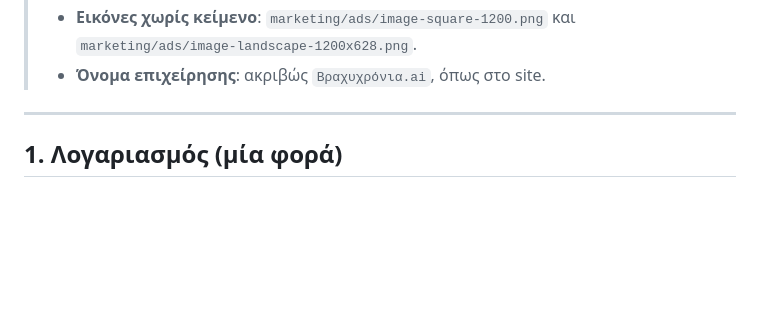
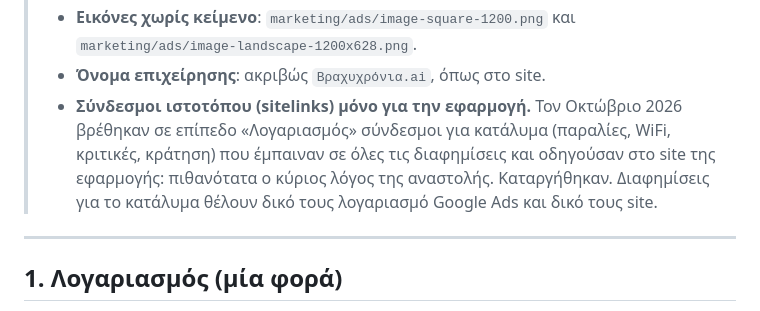
Before and after one commit to xxxNiaxxx/xxxNiaxxx.github.io, a Markdown page: marketing/GOOGLE_ADS.md, the part around the change. Rendered like a GitHub page; blank space fills up the shorter version.

Commit message:
GOOGLE_ADS.md: sitelinks only about the app (#72)
Account-level sitelinks about an accommodation were attached to every ad
and pointed to the app's site; likely the main reason for the suspension.
They were removed.


Claude-Session: https://claude.ai/code/session_01DMdkYetDT68SnBshJ8KkuE

Co-authored-by: Claude <noreply@anthropic.com>

```diff
--- a/marketing/GOOGLE_ADS.md
+++ b/marketing/GOOGLE_ADS.md
@@ -14,6 +14,10 @@
 > - **Όχι επέκταση κλήσης (τηλέφωνο)**: ο αριθμός πρέπει να υπάρχει και στο site, αλλιώς απορρίπτεται.
 > - **Εικόνες χωρίς κείμενο**: `marketing/ads/image-square-1200.png` και `marketing/ads/image-landscape-1200x628.png`.
 > - **Όνομα επιχείρησης**: ακριβώς `Βραχυχρόνια.ai`, όπως στο site.
+> - **Σύνδεσμοι ιστοτόπου (sitelinks) μόνο για την εφαρμογή.** Τον Οκτώβριο 2026 βρέθηκαν σε επίπεδο «Λογαριασμός»
+>   σύνδεσμοι για κατάλυμα (παραλίες, WiFi, κριτικές, κράτηση) που έμπαιναν σε όλες τις διαφημίσεις και οδηγούσαν
+>   στο site της εφαρμογής: πιθανότατα ο κύριος λόγος της αναστολής. Καταργήθηκαν. Διαφημίσεις για το κατάλυμα
+>   θέλουν δικό τους λογαριασμό Google Ads και δικό τους site.
 
 ---
 
```
